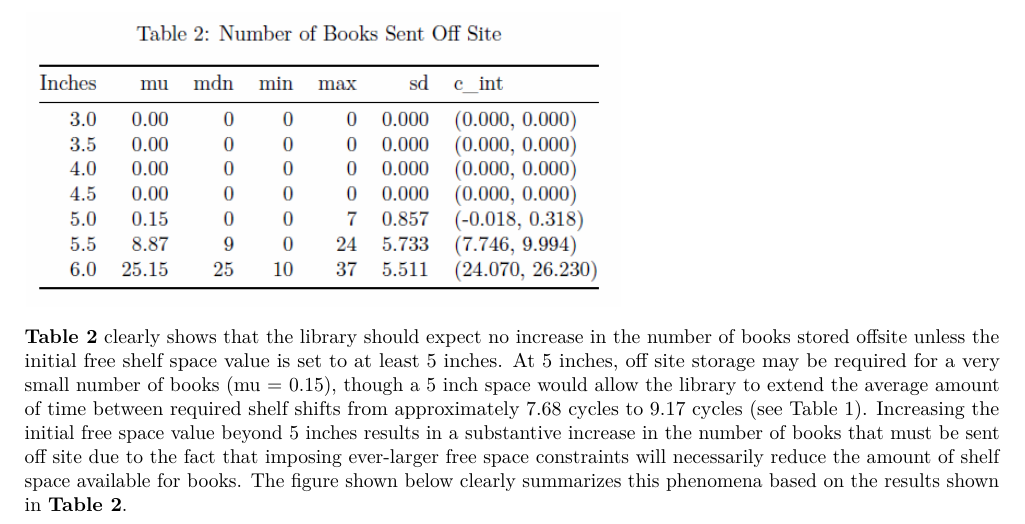
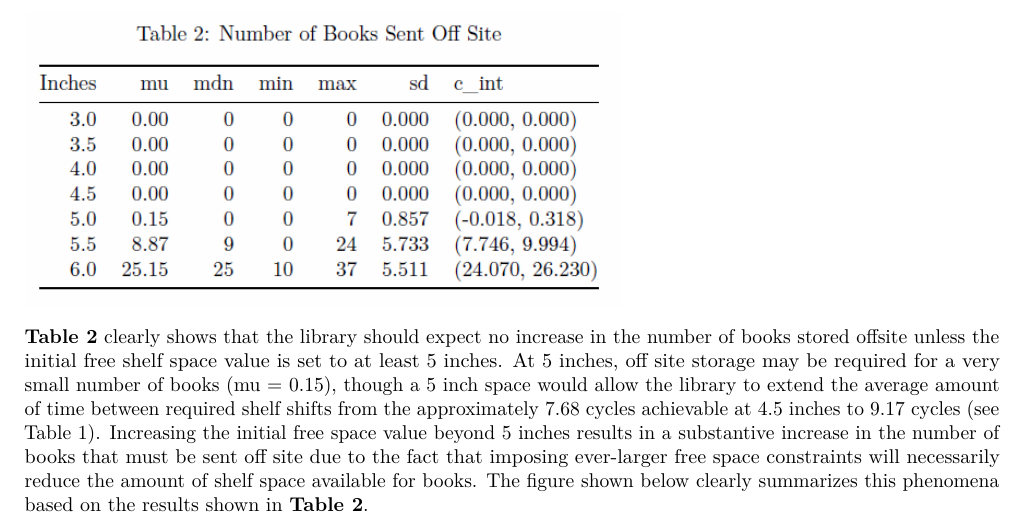
Before and after one commit to bsnacks000/Sim-Project, an R Markdown document (604-Project-Writeup.Rmd): part of page 8 of 17, cut so that both start at the same text. Rendered offline with R 4.5, knitr and Pandoc, then LaTeX, with nearby package versions.

Commit message:
Fixed typo

```diff
--- a/604-Project-Writeup.Rmd
+++ b/604-Project-Writeup.Rmd
@@ -130,7 +130,7 @@ The simulation also allows us to evaluate whether an increase in the amount of i
 
 \includegraphics[width=300pt]{Table2.png}
 
-__Table 2__ clearly shows that the library should expect no increase in the number of books stored offsite unless the initial free shelf space value is set to at least 5 inches. At 5 inches, off site storage may be required for a very small number of books (mu = 0.15), though a 5 inch space would allow the library to extend the average amount of time between required shelf shifts from approximately 7.68 cycles to 9.17 cycles (see Table 1). Increasing the initial free space value beyond 5 inches results in a substantive increase in the number of books that must be sent off site due to the fact that imposing ever-larger free space constraints will necessarily reduce the amount of shelf space available for books. The figure shown below clearly summarizes this phenomena based on the results shown in __Table 2__.
+__Table 2__ clearly shows that the library should expect no increase in the number of books stored offsite unless the initial free shelf space value is set to at least 5 inches. At 5 inches, off site storage may be required for a very small number of books (mu = 0.15), though a 5 inch space would allow the library to extend the average amount of time between required shelf shifts from the approximately 7.68 cycles achievable at 4.5 inches to 9.17 cycles (see Table 1). Increasing the initial free space value beyond 5 inches results in a substantive increase in the number of books that must be sent off site due to the fact that imposing ever-larger free space constraints will necessarily reduce the amount of shelf space available for books. The figure shown below clearly summarizes this phenomena based on the results shown in __Table 2__.
 
 \includegraphics[width=350pt]{offsitebks-plt.png}
 
```
